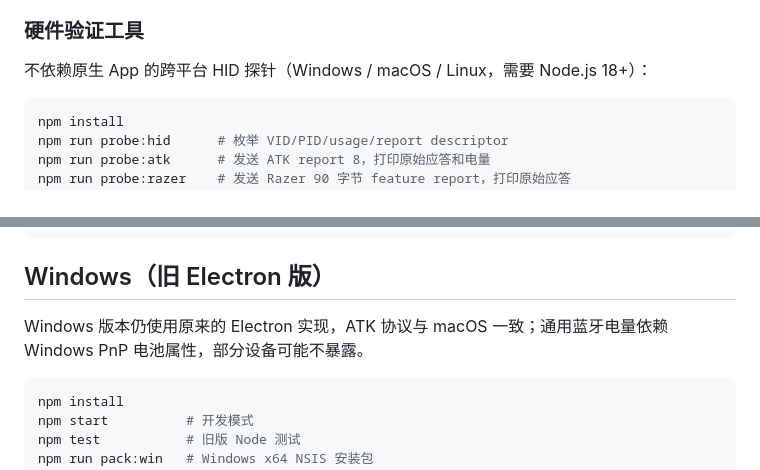
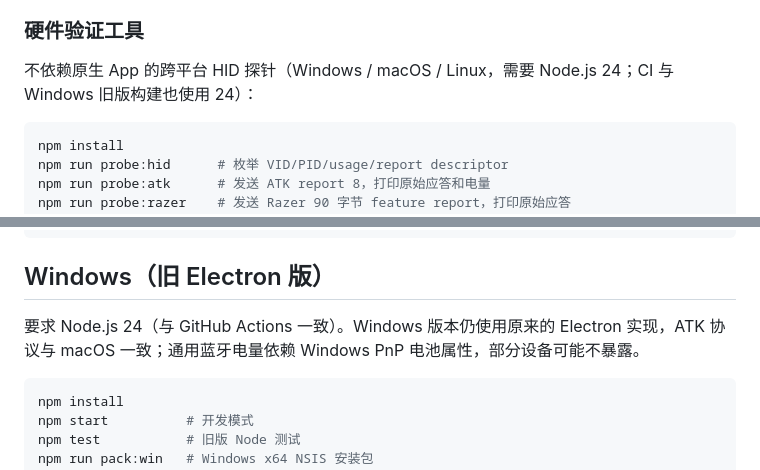
Before and after one commit to RTGMS/battbar, a Markdown page: README.md, 2 parts joined by grey strips. GitHub-like rendering.

````diff
--- a/README.md
+++ b/README.md
@@ -145,7 +145,7 @@ Sources/Providers/
 
 ### 硬件验证工具
 
-不依赖原生 App 的跨平台 HID 探针（Windows / macOS / Linux，需要 Node.js 18+）：
+不依赖原生 App 的跨平台 HID 探针（Windows / macOS / Linux，需要 Node.js 24；CI 与 Windows 旧版构建也使用 24）：
 
 ```bash
 npm install
@@ -236,7 +236,7 @@ tools/
 
 ## Windows（旧 Electron 版）
 
-Windows 版本仍使用原来的 Electron 实现，ATK 协议与 macOS 一致；通用蓝牙电量依赖 Windows PnP 电池属性，部分设备可能不暴露。
+要求 Node.js 24（与 GitHub Actions 一致）。Windows 版本仍使用原来的 Electron 实现，ATK 协议与 macOS 一致；通用蓝牙电量依赖 Windows PnP 电池属性，部分设备可能不暴露。
 
 ```bash
 npm install
````
Also changed, not shown: README.en.md (+2 -2 lines), TODO.md (+1 -1 lines).
